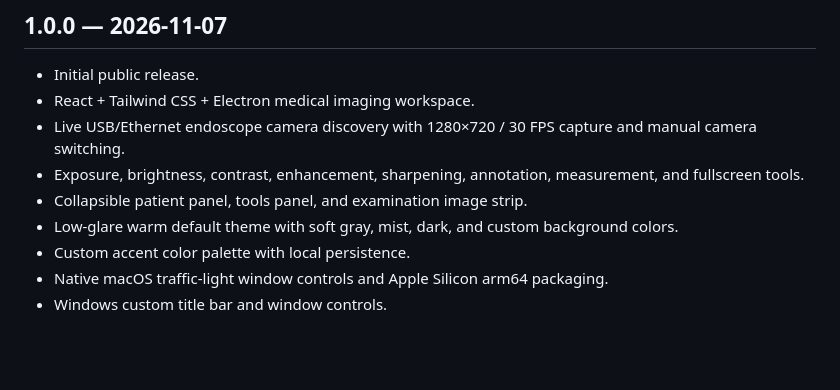
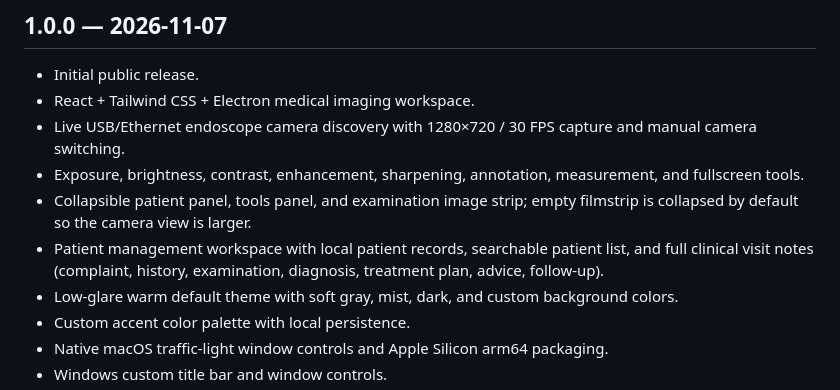
Before and after one commit to Aliaosha-code/dental-intraoral-camera, a Markdown page: CHANGELOG.md, the part around the change. GitHub-like rendering; blank space fills up the shorter version.

```diff
--- a/CHANGELOG.md
+++ b/CHANGELOG.md
@@ -6,7 +6,8 @@
 - React + Tailwind CSS + Electron medical imaging workspace.
 - Live USB/Ethernet endoscope camera discovery with 1280×720 / 30 FPS capture and manual camera switching.
 - Exposure, brightness, contrast, enhancement, sharpening, annotation, measurement, and fullscreen tools.
-- Collapsible patient panel, tools panel, and examination image strip.
+- Collapsible patient panel, tools panel, and examination image strip; empty filmstrip is collapsed by default so the camera view is larger.
+- Patient management workspace with local patient records, searchable patient list, and full clinical visit notes (complaint, history, examination, diagnosis, treatment plan, advice, follow-up).
 - Low-glare warm default theme with soft gray, mist, dark, and custom background colors.
 - Custom accent color palette with local persistence.
 - Native macOS traffic-light window controls and Apple Silicon arm64 packaging.
```
Also changed, not shown: README.md (+8 -3 lines), docs/screenshots/patient-manager.png (added), 7 other files.
